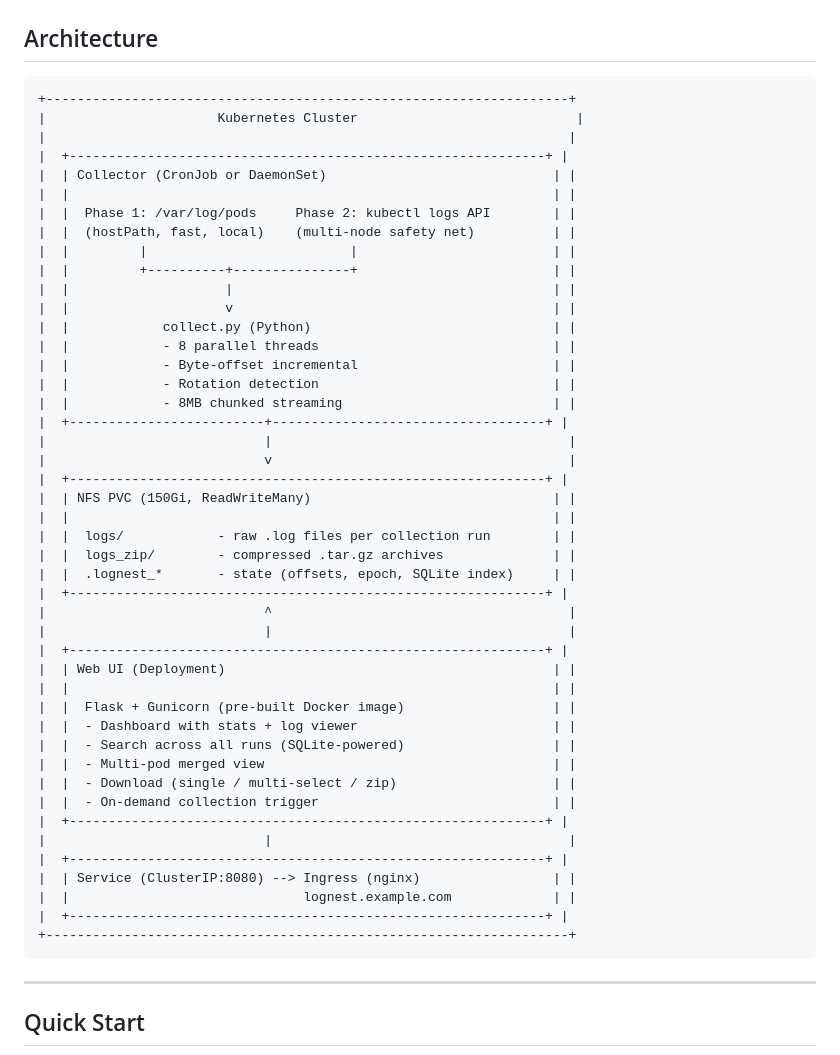
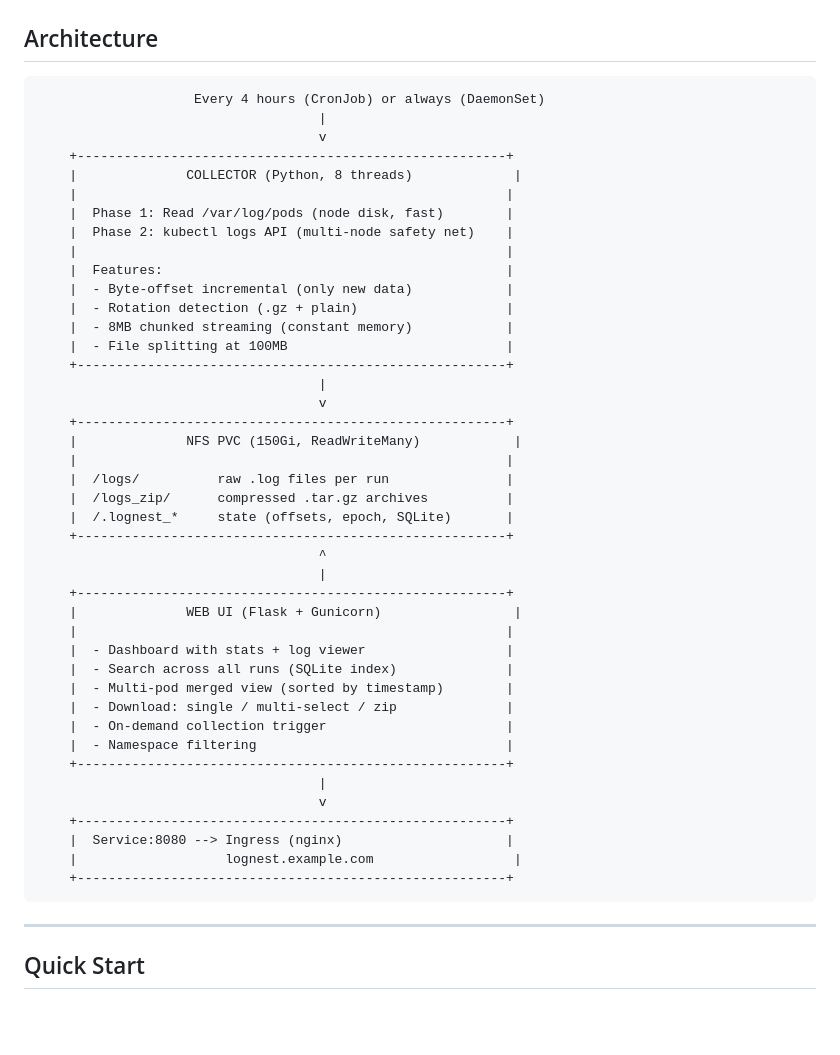
Before and after one commit to eliatiya/LogNest, a Markdown page: README.md, the part around the change. GitHub-like rendering; blank space fills up the shorter version.

Commit message:
fix: cleaner architecture diagram with consistent width

````diff
--- a/README.md
+++ b/README.md
@@ -35,51 +35,48 @@ Designed for RKE2 clusters in air-gapped environments, LogNest requires no exter
 ## Architecture
 
 ```
-+-------------------------------------------------------------------+
-|                      Kubernetes Cluster                            |
-|                                                                   |
-|  +-------------------------------------------------------------+ |
-|  | Collector (CronJob or DaemonSet)                             | |
-|  |                                                              | |
-|  |  Phase 1: /var/log/pods     Phase 2: kubectl logs API        | |
-|  |  (hostPath, fast, local)    (multi-node safety net)          | |
-|  |         |                          |                         | |
-|  |         +----------+---------------+                         | |
-|  |                    |                                         | |
-|  |                    v                                         | |
-|  |            collect.py (Python)                               | |
-|  |            - 8 parallel threads                              | |
-|  |            - Byte-offset incremental                         | |
-|  |            - Rotation detection                              | |
-|  |            - 8MB chunked streaming                           | |
-|  +-------------------------+-----------------------------------+ |
-|                            |                                      |
-|                            v                                      |
-|  +-------------------------------------------------------------+ |
-|  | NFS PVC (150Gi, ReadWriteMany)                               | |
-|  |                                                              | |
-|  |  logs/            - raw .log files per collection run        | |
-|  |  logs_zip/        - compressed .tar.gz archives              | |
-|  |  .lognest_*       - state (offsets, epoch, SQLite index)     | |
-|  +-------------------------------------------------------------+ |
-|                            ^                                      |
-|                            |                                      |
-|  +-------------------------------------------------------------+ |
-|  | Web UI (Deployment)                                          | |
-|  |                                                              | |
-|  |  Flask + Gunicorn (pre-built Docker image)                   | |
-|  |  - Dashboard with stats + log viewer                         | |
-|  |  - Search across all runs (SQLite-powered)                   | |
-|  |  - Multi-pod merged view                                     | |
-|  |  - Download (single / multi-select / zip)                    | |
-|  |  - On-demand collection trigger                              | |
-|  +-------------------------------------------------------------+ |
-|                            |                                      |
-|  +-------------------------------------------------------------+ |
-|  | Service (ClusterIP:8080) --> Ingress (nginx)                 | |
-|  |                              lognest.example.com             | |
-|  +-------------------------------------------------------------+ |
-+-------------------------------------------------------------------+
+                    Every 4 hours (CronJob) or always (DaemonSet)
+                                    |
+                                    v
+    +-------------------------------------------------------+
+    |              COLLECTOR (Python, 8 threads)             |
+    |                                                       |
+    |  Phase 1: Read /var/log/pods (node disk, fast)        |
+    |  Phase 2: kubectl logs API (multi-node safety net)    |
+    |                                                       |
+    |  Features:                                            |
+    |  - Byte-offset incremental (only new data)            |
+    |  - Rotation detection (.gz + plain)                   |
+    |  - 8MB chunked streaming (constant memory)            |
+    |  - File splitting at 100MB                            |
+    +-------------------------------------------------------+
+                                    |
+                                    v
+    +-------------------------------------------------------+
+    |              NFS PVC (150Gi, ReadWriteMany)            |
+    |                                                       |
+    |  /logs/          raw .log files per run               |
+    |  /logs_zip/      compressed .tar.gz archives          |
+    |  /.lognest_*     state (offsets, epoch, SQLite)       |
+    +-------------------------------------------------------+
+                                    ^
+                                    |
+    +-------------------------------------------------------+
+    |              WEB UI (Flask + Gunicorn)                 |
+    |                                                       |
+    |  - Dashboard with stats + log viewer                  |
+    |  - Search across all runs (SQLite index)              |
+    |  - Multi-pod merged view (sorted by timestamp)        |
+    |  - Download: single / multi-select / zip              |
+    |  - On-demand collection trigger                       |
+    |  - Namespace filtering                                |
+    +-------------------------------------------------------+
+                                    |
+                                    v
+    +-------------------------------------------------------+
+    |  Service:8080 --> Ingress (nginx)                     |
+    |                   lognest.example.com                  |
+    +-------------------------------------------------------+
 ```
 
 ---
````
